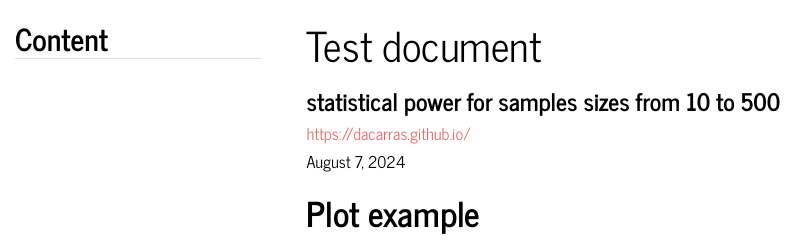
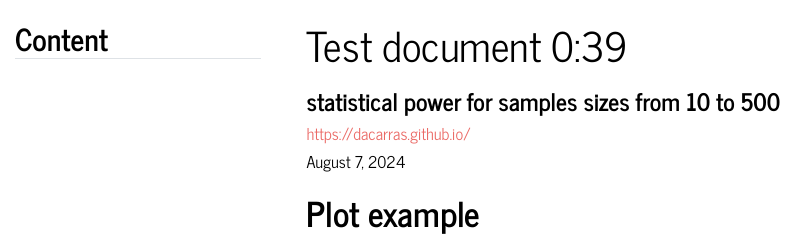
Before and after one commit to dacarras/test_doc_20240424, a Quarto document (test_document.qmd): the page in a window 1100 px wide, from its top. Rendered offline with R 4.5, knitr and Pandoc in place of Quarto, with nearby package versions; menus at the side of the page are left out; long lines of code are wrapped.

```diff
--- a/_quarto.yml
+++ b/_quarto.yml
@@ -5,3 +5,17 @@
 format:
   html:
     theme: journal
+    code-overflow: wrap
+    code-line-numbers: true
+    code-annotations: below
+    code-link: true
+    embed-resources: true
+    grid:
+      sidebar-width: 250px
+      body-width: 950px
+      margin-width: 400px
+      gutter-width: 1.5rem
+mainfont: Noto Sans
+monofont: Source Code Pro
+monofontoptions:
+  - Scale = 0.75
--- a/test_document.qmd
+++ b/test_document.qmd
@@ -1,5 +1,5 @@
 ---
-title: "Test document"
+title: "Test document 0:39"
 subtitle: "statistical power for samples sizes from 10 to 500"
 toc: true
 toc-expand: true
```
Also changed, not shown: docs/search.json, 1 other file.
